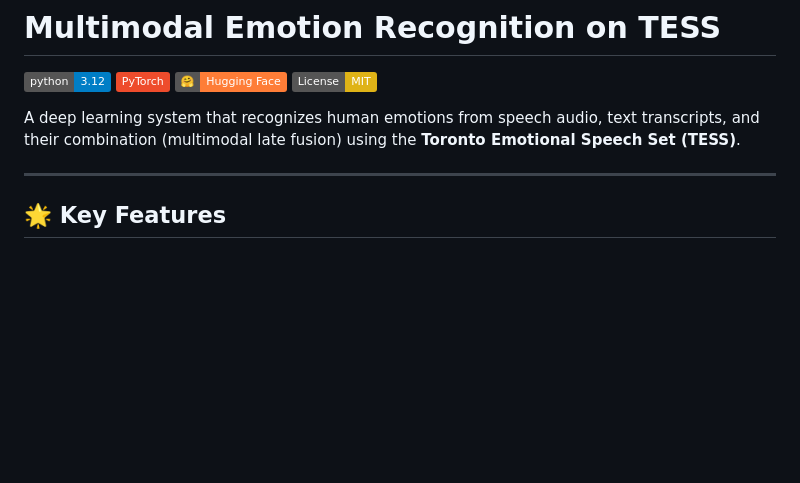
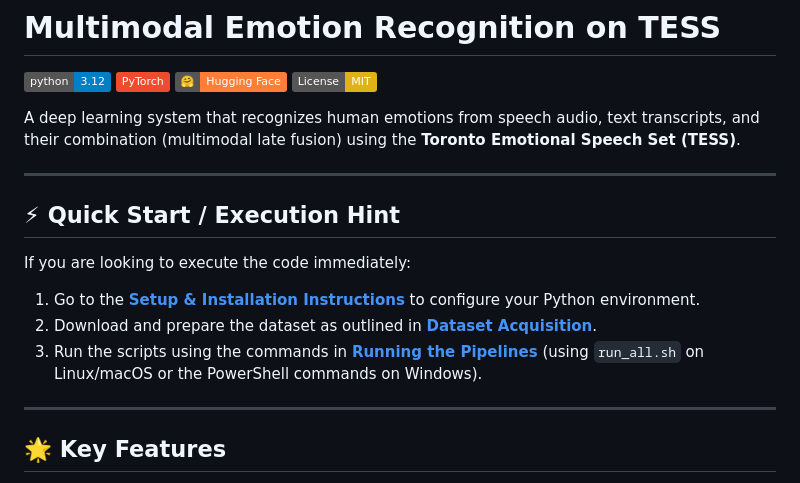
Before and after one commit to aaronroy123/speech_analysis_final, a Markdown page: README.md, the part around the change. GitHub-like rendering; badges without logos; blank space fills up the shorter version.

Commit message:
docs: add Quick Start hint at top of README.md

```diff
--- a/README.md
+++ b/README.md
@@ -8,6 +8,15 @@
 A deep learning system that recognizes human emotions from speech audio, text transcripts, and their combination (multimodal late fusion) using the **Toronto Emotional Speech Set (TESS)**.
 
 ---
+
+## ⚡ Quick Start / Execution Hint
+If you are looking to execute the code immediately:
+1. Go to the **[Setup & Installation Instructions](#-setup--installation-instructions)** to configure your Python environment.
+2. Download and prepare the dataset as outlined in **[Dataset Acquisition](#-dataset-acquisition)**.
+3. Run the scripts using the commands in **[Running the Pipelines](#-running-the-pipelines)** (using `run_all.sh` on Linux/macOS or the PowerShell commands on Windows).
+
+---
+
 
 ## 🌟 Key Features
 - **Speech Pipeline:** Uses raw audio resampled to 16 kHz $\rightarrow$ Mel-spectrogram extraction $\rightarrow$ Bidirectional LSTM (BiLSTM) sequence classifier.
```
